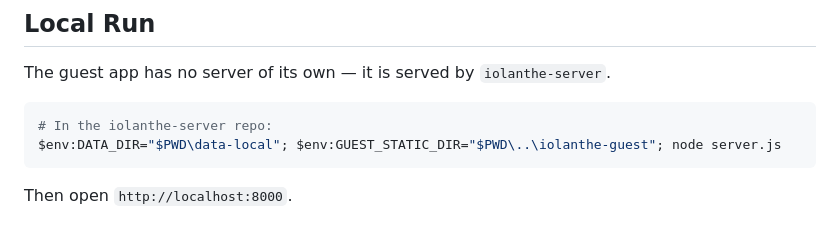
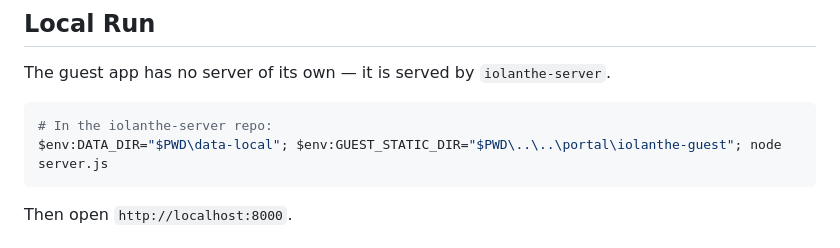
Before and after one commit to C1rK1t/iolanthe-guest, a Markdown page: README-dev.md, the part around the change. Rendered like a GitHub page.

````diff
--- a/README-dev.md
+++ b/README-dev.md
@@ -17,7 +17,7 @@ The guest app has no server of its own — it is served by `iolanthe-server`.
 
 ```powershell
 # In the iolanthe-server repo:
-$env:DATA_DIR="$PWD\data-local"; $env:GUEST_STATIC_DIR="$PWD\..\iolanthe-guest"; node server.js
+$env:DATA_DIR="$PWD\data-local"; $env:GUEST_STATIC_DIR="$PWD\..\..\portal\iolanthe-guest"; node server.js
 ```
 
 Then open `http://localhost:8000`.
````
